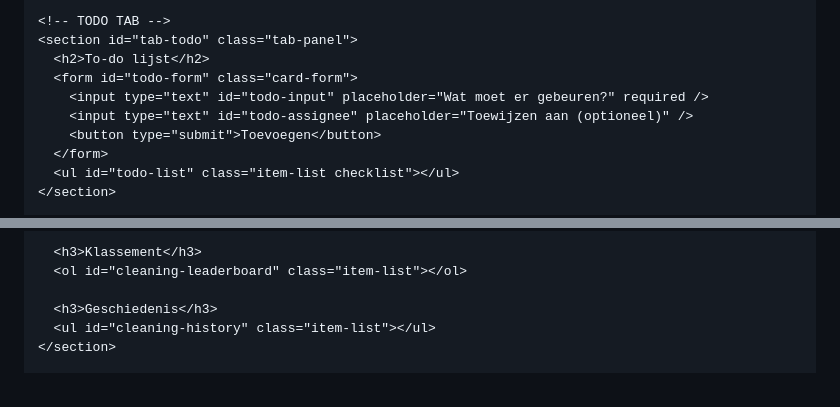
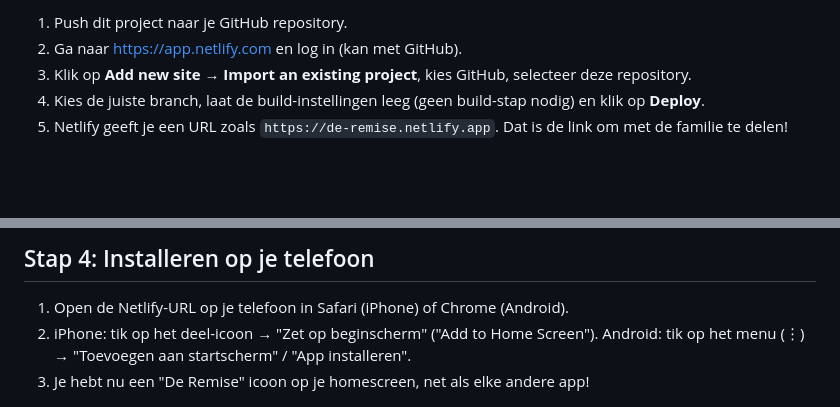
Before and after one commit to BartSchell/Cadzand-app, a Markdown page: README.md, 2 parts joined by grey strips. Drawn GitHub-style; blank space fills up the shorter version.

```diff
--- a/README.md
+++ b/README.md
@@ -63,12 +32,7 @@
 
-    <!-- TODO TAB -->
-    <section id="tab-todo" class="tab-panel">
-      <h2>To-do lijst</h2>
-      <form id="todo-form" class="card-form">
-        <input type="text" id="todo-input" placeholder="Wat moet er gebeuren?" required />
-        <input type="text" id="todo-assignee" placeholder="Toewijzen aan (optioneel)" />
-        <button type="submit">Toevoegen</button>
-      </form>
-      <ul id="todo-list" class="item-list checklist"></ul>
-    </section>
+1. Push dit project naar je GitHub repository.
+2. Ga naar https://app.netlify.com en log in (kan met GitHub).
+3. Klik op **Add new site → Import an existing project**, kies GitHub, selecteer deze repository.
+4. Kies de juiste branch, laat de build-instellingen leeg (geen build-stap nodig) en klik op **Deploy**.
+5. Netlify geeft je een URL zoals `https://de-remise.netlify.app`. Dat is de link om met de familie te delen!
 
@@ -84,8 +40,8 @@
 
-      <h3>Klassement</h3>
-      <ol id="cleaning-leaderboard" class="item-list"></ol>
+## Stap 4: Installeren op je telefoon
 
-      <h3>Geschiedenis</h3>
-      <ul id="cleaning-history" class="item-list"></ul>
-    </section>
+1. Open de Netlify-URL op je telefoon in Safari (iPhone) of Chrome (Android).
+2. iPhone: tik op het deel-icoon → "Zet op beginscherm" ("Add to Home Screen").
+   Android: tik op het menu (⋮) → "Toevoegen aan startscherm" / "App installeren".
+3. Je hebt nu een "De Remise" icoon op je homescreen, net als elke andere app!
 
```
Also changed, not shown: other parts of README.md (+36 -99 lines).
